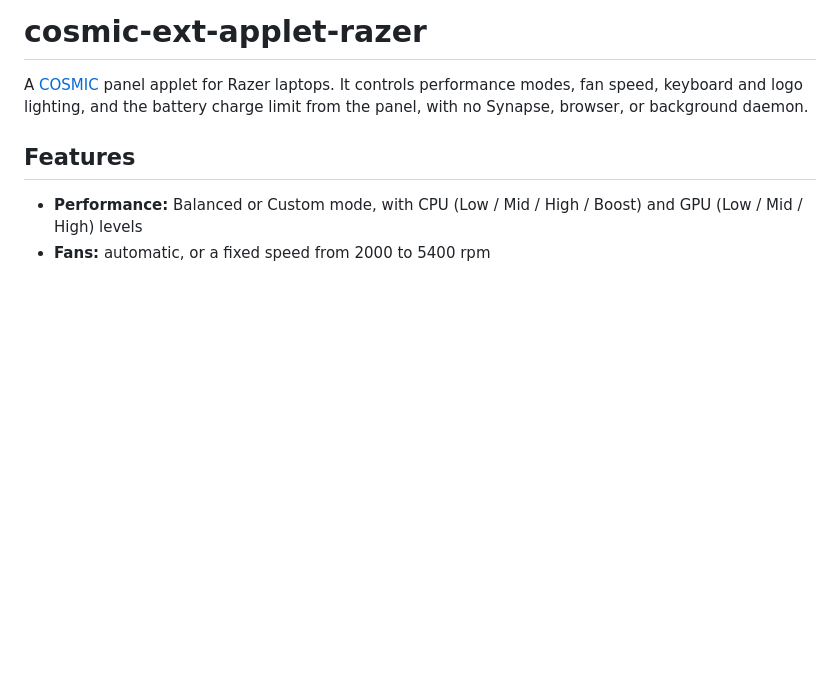
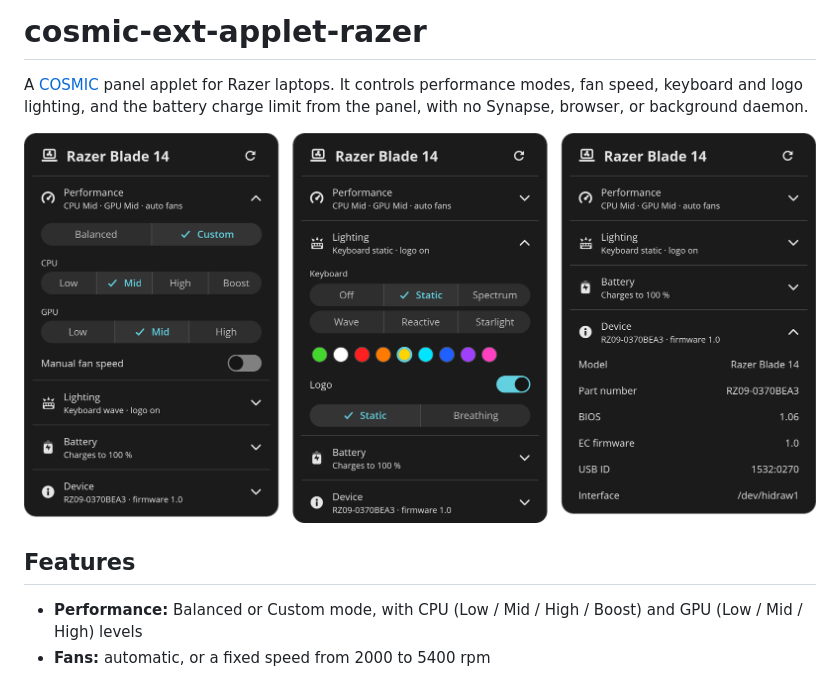
Before and after one commit to XGZepto/cosmic-ext-applet-razer, a Markdown page: README.md, the part around the change. GitHub-like rendering; pictures changed too: docs/screenshot.png (added); blank space fills up the shorter version.

Commit message:
Add screenshot to README
Co-Authored-By: Claude Opus 5.5 <noreply@anthropic.com>

```diff
--- a/README.md
+++ b/README.md
@@ -3,6 +3,8 @@
 A [COSMIC](https://system76.com/cosmic) panel applet for Razer laptops. It controls performance
 modes, fan speed, keyboard and logo lighting, and the battery charge limit from the panel, with no
 Synapse, browser, or background daemon.
+
+![The applet's Performance, Lighting and Device sections](docs/screenshot.png)
 
 ## Features
 
```
